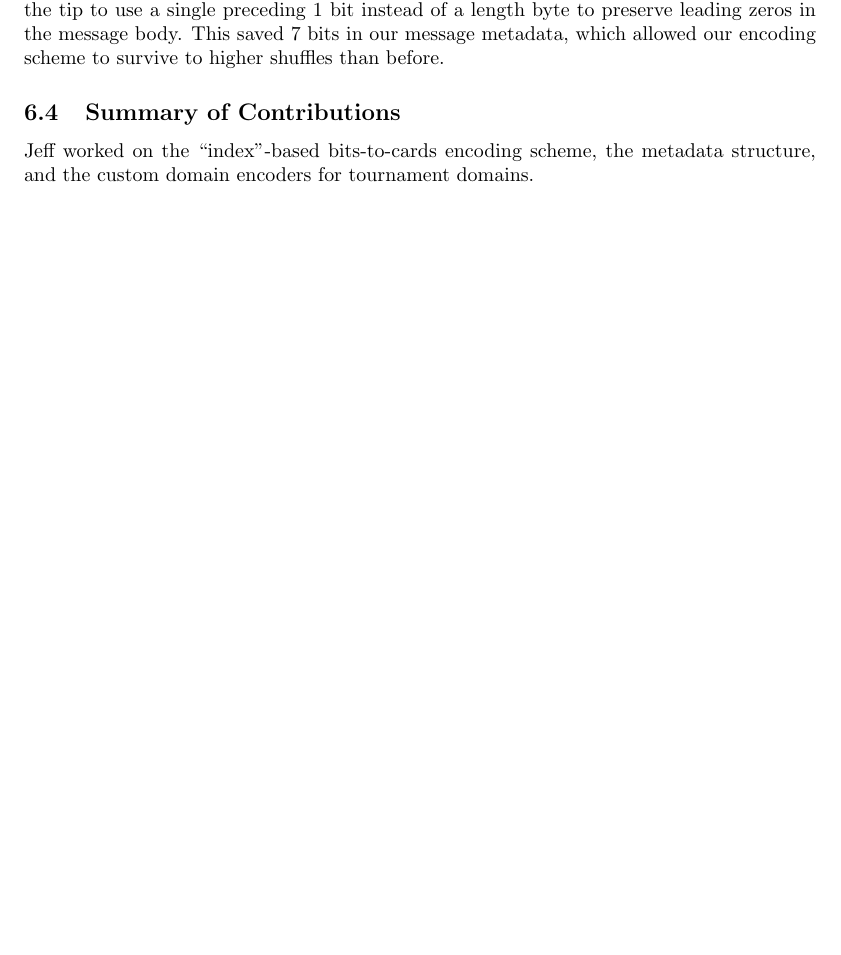
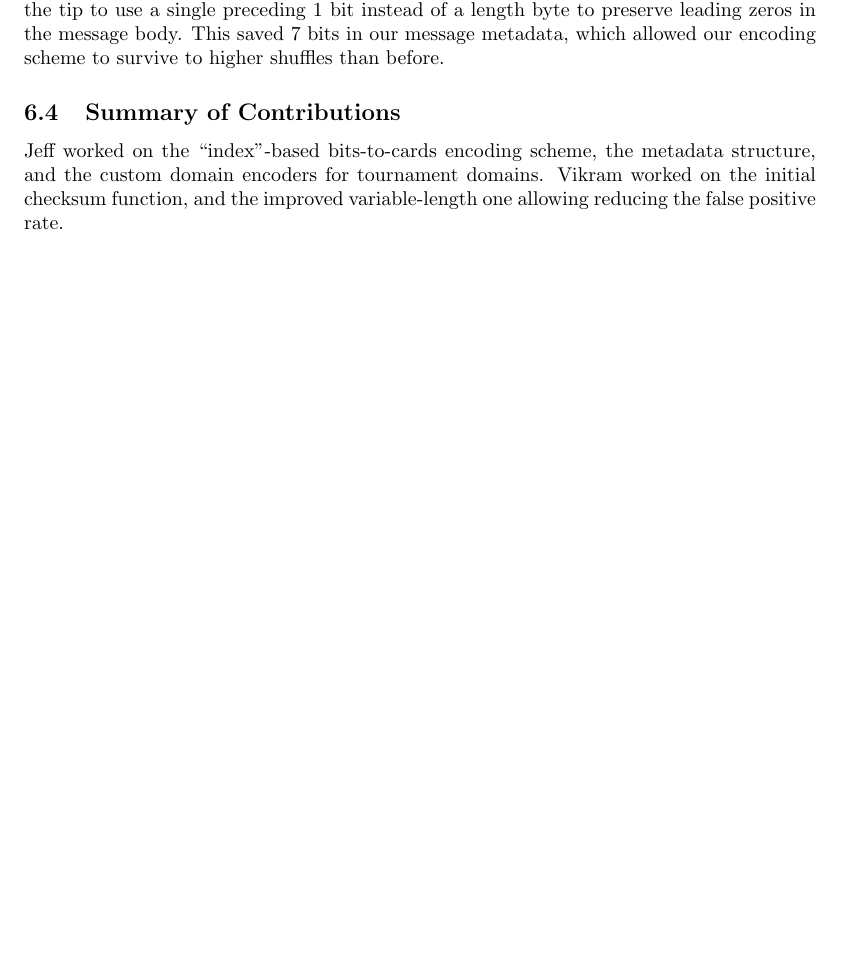
Before and after one commit to martinristovski/w4444-p3-g8-report, a LaTeX document (p3g8_report.tex): part of page 22 of 22, cut so that both start at the same text, the shorter picture padded with empty space. Compiled offline with pdfLaTeX.

Commit message:
Last update

```diff
--- a/p3g8_report.tex
+++ b/p3g8_report.tex
@@ -241,7 +241,7 @@ Our agent does not support partial recovery for messages corrupted by shuffles.
 We would like to acknowledge Group 3 (Xiaozhou Shi, Rashel Rojas, Noah Silverstein) for the tip to use a single preceding 1 bit instead of a length byte to preserve leading zeros in the message body. This saved 7 bits in our message metadata, which allowed our encoding scheme to survive to higher shuffles than before.
 
 \subsection{Summary of Contributions}
-Jeff worked on the ``index''-based bits-to-cards encoding scheme, the metadata structure, and the custom domain encoders for tournament domains.
+Jeff worked on the ``index''-based bits-to-cards encoding scheme, the metadata structure, and the custom domain encoders for tournament domains. Vikram worked on the initial checksum function, and the improved variable-length one allowing reducing the false positive rate.
 
 
 \end{document}
```
Also changed, not shown: 1 other file.
